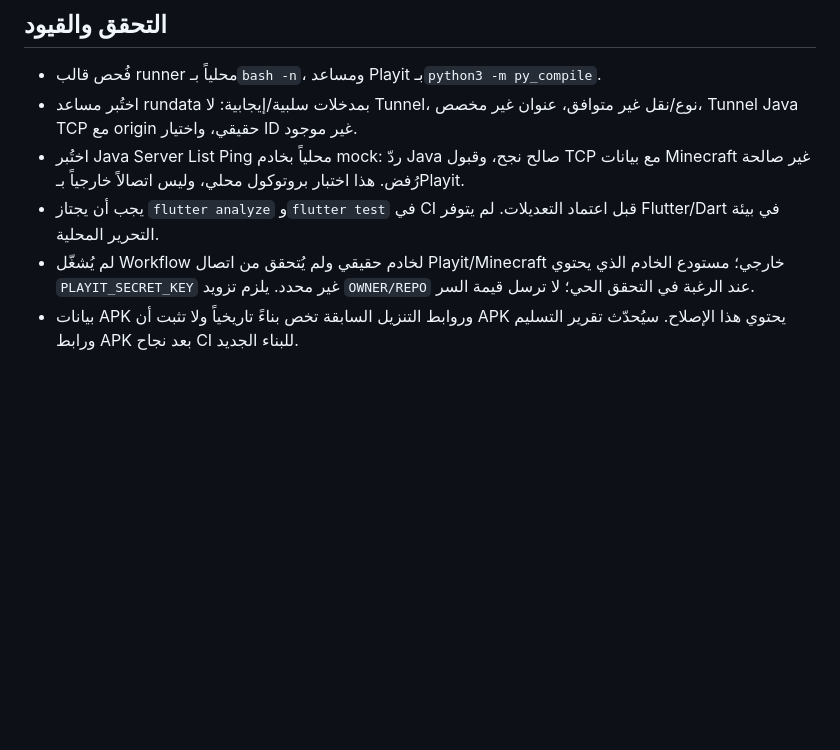
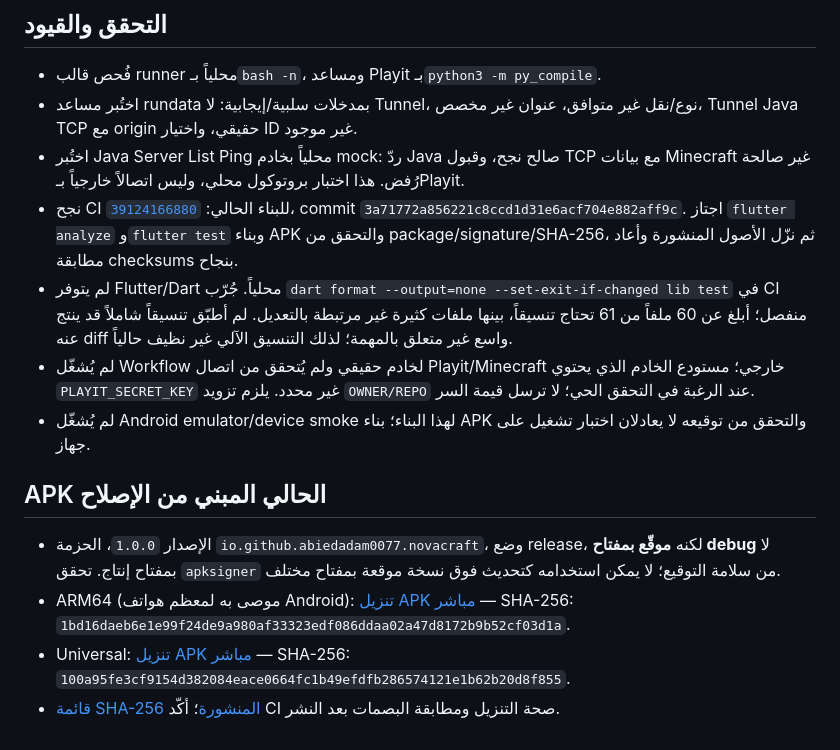
Before and after one commit to abiedadam0077/NOVA-CRAFT, a Markdown page: docs/PLAYIT-DIAGNOSTICS-AR.md, the part around the change. GitHub-like rendering; blank space fills up the shorter version.

```diff
--- a/docs/PLAYIT-DIAGNOSTICS-AR.md
+++ b/docs/PLAYIT-DIAGNOSTICS-AR.md
@@ -40,6 +40,14 @@
 - فُحص قالب runner محلياً بـ`bash -n`، ومساعد Playit بـ`python3 -m py_compile`.
 - اختُبر مساعد rundata بمدخلات سلبية/إيجابية: لا Tunnel، نوع/نقل غير متوافق، عنوان غير مخصص، Tunnel Java TCP مع origin حقيقي، واختيار ID غير موجود.
 - اختُبر Java Server List Ping محلياً بخادم mock: ردّ Java صالح نجح، وقبول TCP مع بيانات Minecraft غير صالحة رُفض. هذا اختبار بروتوكول محلي، وليس اتصالاً خارجياً بـPlayit.
-- يجب أن يجتاز `flutter analyze` و`flutter test` في CI قبل اعتماد التعديلات. لم يتوفر Flutter/Dart في بيئة التحرير المحلية.
+- نجح CI للبناء الحالي: [`39124166880`](https://github.com/abiedadam0077/NOVA-CRAFT/actions/runs/39124166880)، commit `3a71772a856221c8ccd1d31e6acf704e882aff9c`. اجتاز `flutter analyze` و`flutter test` وبناء APK والتحقق من package/signature/SHA-256، ثم نزّل الأصول المنشورة وأعاد مطابقة checksums بنجاح.
+- لم يتوفر Flutter/Dart محلياً. جُرّب `dart format --output=none --set-exit-if-changed lib test` في CI منفصل؛ أبلغ عن 60 ملفاً من 61 تحتاج تنسيقاً، بينها ملفات كثيرة غير مرتبطة بالتعديل. لم أطبّق تنسيقاً شاملاً قد ينتج عنه diff واسع غير متعلق بالمهمة؛ لذلك التنسيق الآلي غير نظيف حالياً.
 - لم يُشغّل Workflow لخادم حقيقي ولم يُتحقق من اتصال Playit/Minecraft خارجي؛ مستودع الخادم الذي يحتوي `PLAYIT_SECRET_KEY` غير محدد. يلزم تزويد `OWNER/REPO` عند الرغبة في التحقق الحي؛ لا ترسل قيمة السر.
-- بيانات APK وروابط التنزيل السابقة تخص بناءً تاريخياً ولا تثبت أن APK يحتوي هذا الإصلاح. سيُحدّث تقرير التسليم ورابط APK بعد نجاح CI للبناء الجديد.
+- لم يُشغّل Android emulator/device smoke لهذا البناء؛ بناء APK والتحقق من توقيعه لا يعادلان اختبار تشغيل على جهاز.
+
+## APK الحالي المبني من الإصلاح
+
+- الإصدار `1.0.0`، الحزمة `io.github.abiedadam0077.novacraft`، وضع release، لكنه **موقّع بمفتاح debug** لا بمفتاح إنتاج. تحقق `apksigner` من سلامة التوقيع؛ لا يمكن استخدامه كتحديث فوق نسخة موقعة بمفتاح مختلف.
+- ARM64 (موصى به لمعظم هواتف Android): [تنزيل APK مباشر](https://github.com/abiedadam0077/NOVA-CRAFT/releases/download/flutter-apk-39124166880-1/NOVA-CRAFT-1.0.0-arm64-debugsigned.apk) — SHA-256: `1bd16daeb6e1e99f24de9a980af33323edf086ddaa02a47d8172b9b52cf03d1a`.
+- Universal: [تنزيل APK مباشر](https://github.com/abiedadam0077/NOVA-CRAFT/releases/download/flutter-apk-39124166880-1/NOVA-CRAFT-1.0.0-release-debugsigned.apk) — SHA-256: `100a95fe3cf9154d382084eace0664fc1b49efdfb286574121e1b62b20d8f855`.
+- [قائمة SHA-256 المنشورة](https://github.com/abiedadam0077/NOVA-CRAFT/releases/download/flutter-apk-39124166880-1/SHA256SUMS.txt)؛ أكّد CI صحة التنزيل ومطابقة البصمات بعد النشر.
```
Also changed, not shown: README.md (+6 -6 lines).
